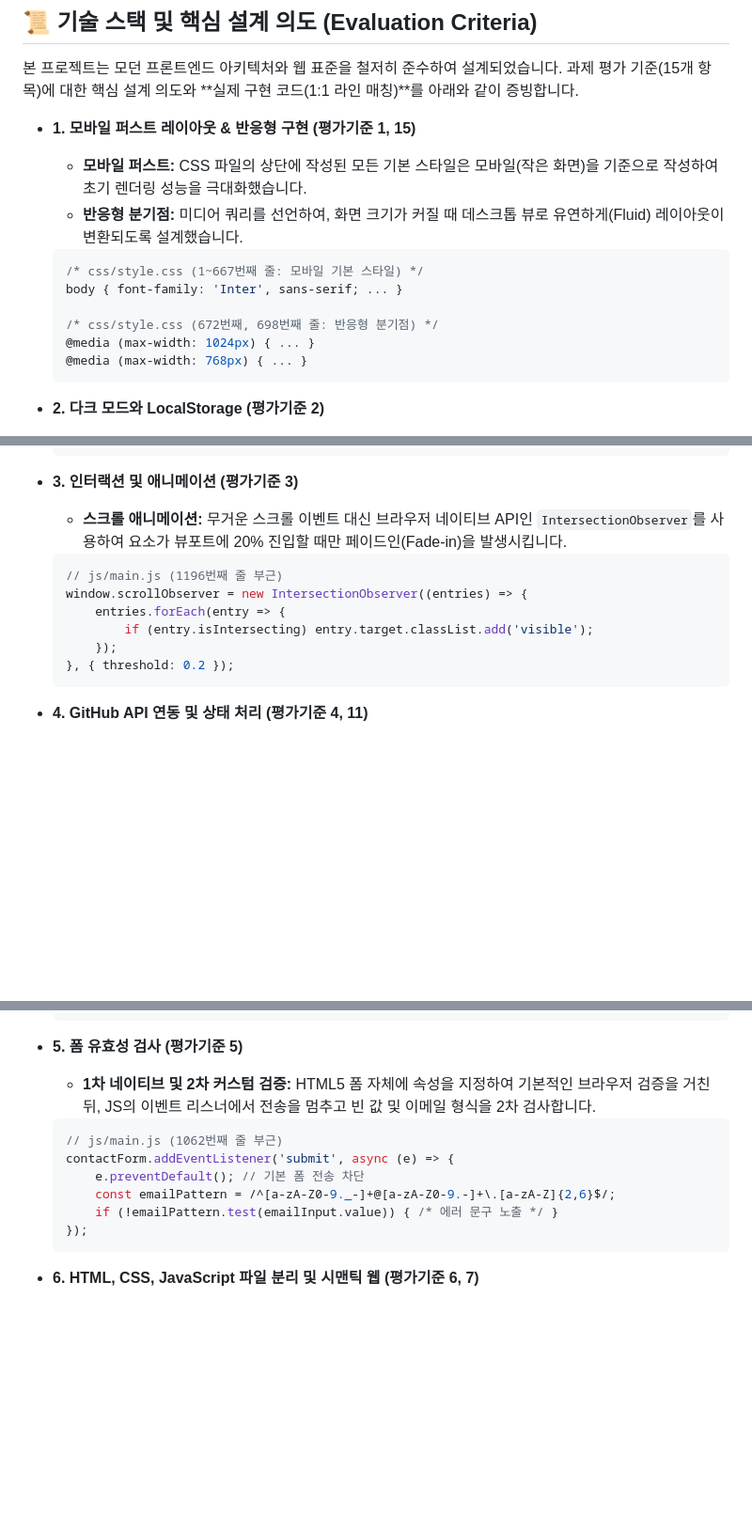
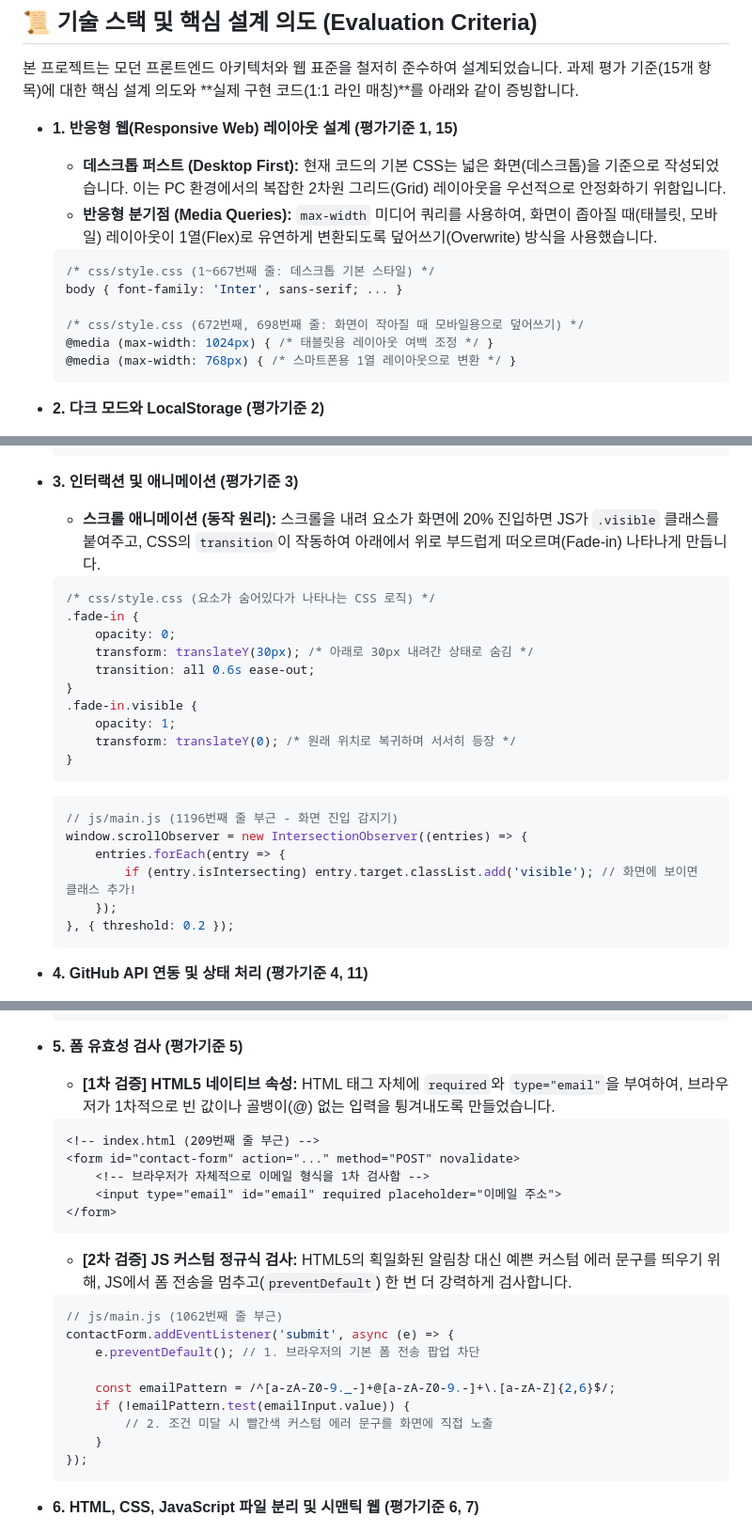
Before and after one commit to wow2658/zero-dependency-web, a Markdown page: README.md, 3 parts joined by grey strips. Shown at 94% size. Rendered like a GitHub page; blank space fills up the shorter version.

Commit message:
docs: Refine responsive design, animation, and validation criteria explanations

````diff
--- a/README.md
+++ b/README.md
@@ -72,16 +72,16 @@ git clone https://github.com/wow2658/zero-dependency-web.git
 
 본 프로젝트는 모던 프론트엔드 아키텍처와 웹 표준을 철저히 준수하여 설계되었습니다. 과제 평가 기준(15개 항목)에 대한 핵심 설계 의도와 **실제 구현 코드(1:1 라인 매칭)**를 아래와 같이 증빙합니다.
 
-- **1. 모바일 퍼스트 레이아웃 & 반응형 구현 (평가기준 1, 15)**
-  - **모바일 퍼스트:** CSS 파일의 상단에 작성된 모든 기본 스타일은 모바일(작은 화면)을 기준으로 작성하여 초기 렌더링 성능을 극대화했습니다.
-  - **반응형 분기점:** 미디어 쿼리를 선언하여, 화면 크기가 커질 때 데스크톱 뷰로 유연하게(Fluid) 레이아웃이 변환되도록 설계했습니다.
+- **1. 반응형 웹(Responsive Web) 레이아웃 설계 (평가기준 1, 15)**
+  - **데스크톱 퍼스트 (Desktop First):** 현재 코드의 기본 CSS는 넓은 화면(데스크톱)을 기준으로 작성되었습니다. 이는 PC 환경에서의 복잡한 2차원 그리드(Grid) 레이아웃을 우선적으로 안정화하기 위함입니다.
+  - **반응형 분기점 (Media Queries):** `max-width` 미디어 쿼리를 사용하여, 화면이 좁아질 때(태블릿, 모바일) 레이아웃이 1열(Flex)로 유연하게 변환되도록 덮어쓰기(Overwrite) 방식을 사용했습니다.
   ```css
-  /* css/style.css (1~667번째 줄: 모바일 기본 스타일) */
+  /* css/style.css (1~667번째 줄: 데스크톱 기본 스타일) */
   body { font-family: 'Inter', sans-serif; ... }
 
-  /* css/style.css (672번째, 698번째 줄: 반응형 분기점) */
-  @media (max-width: 1024px) { ... }
-  @media (max-width: 768px) { ... }
+  /* css/style.css (672번째, 698번째 줄: 화면이 작아질 때 모바일용으로 덮어쓰기) */
+  @media (max-width: 1024px) { /* 태블릿용 레이아웃 여백 조정 */ }
+  @media (max-width: 768px) { /* 스마트폰용 1열 레이아웃으로 변환 */ }
   ```
 
 - **2. 다크 모드와 LocalStorage (평가기준 2)**
@@ -97,12 +97,24 @@ git clone https://github.com/wow2658/zero-dependency-web.git
   ```
 
 - **3. 인터랙션 및 애니메이션 (평가기준 3)**
-  - **스크롤 애니메이션:** 무거운 스크롤 이벤트 대신 브라우저 네이티브 API인 `IntersectionObserver`를 사용하여 요소가 뷰포트에 20% 진입할 때만 페이드인(Fade-in)을 발생시킵니다.
+  - **스크롤 애니메이션 (동작 원리):** 스크롤을 내려 요소가 화면에 20% 진입하면 JS가 `.visible` 클래스를 붙여주고, CSS의 `transition`이 작동하여 아래에서 위로 부드럽게 떠오르며(Fade-in) 나타나게 만듭니다.
+  ```css
+  /* css/style.css (요소가 숨어있다가 나타나는 CSS 로직) */
+  .fade-in {
+      opacity: 0;
+      transform: translateY(30px); /* 아래로 30px 내려간 상태로 숨김 */
+      transition: all 0.6s ease-out;
+  }
+  .fade-in.visible {
+      opacity: 1;
+      transform: translateY(0); /* 원래 위치로 복귀하며 서서히 등장 */
+  }
+  ```
   ```javascript
-  // js/main.js (1196번째 줄 부근)
+  // js/main.js (1196번째 줄 부근 - 화면 진입 감지기)
   window.scrollObserver = new IntersectionObserver((entries) => {
       entries.forEach(entry => {
-          if (entry.isIntersecting) entry.target.classList.add('visible');
+          if (entry.isIntersecting) entry.target.classList.add('visible'); // 화면에 보이면 클래스 추가!
       });
   }, { threshold: 0.2 });
   ```
@@ -130,13 +142,24 @@ git clone https://github.com/wow2658/zero-dependency-web.git
   ```
 
 - **5. 폼 유효성 검사 (평가기준 5)**
-  - **1차 네이티브 및 2차 커스텀 검증:** HTML5 폼 자체에 속성을 지정하여 기본적인 브라우저 검증을 거친 뒤, JS의 이벤트 리스너에서 전송을 멈추고 빈 값 및 이메일 형식을 2차 검사합니다.
+  - **[1차 검증] HTML5 네이티브 속성:** HTML 태그 자체에 `required`와 `type="email"`을 부여하여, 브라우저가 1차적으로 빈 값이나 골뱅이(@) 없는 입력을 튕겨내도록 만들었습니다.
+  ```html
+  <!-- index.html (209번째 줄 부근) -->
+  <form id="contact-form" action="..." method="POST" novalidate>
+      <!-- 브라우저가 자체적으로 이메일 형식을 1차 검사함 -->
+      <input type="email" id="email" required placeholder="이메일 주소">
+  </form>
+  ```
+  - **[2차 검증] JS 커스텀 정규식 검사:** HTML5의 획일화된 알림창 대신 예쁜 커스텀 에러 문구를 띄우기 위해, JS에서 폼 전송을 멈추고(`preventDefault`) 한 번 더 강력하게 검사합니다.
   ```javascript
   // js/main.js (1062번째 줄 부근)
   contactForm.addEventListener('submit', async (e) => {
-      e.preventDefault(); // 기본 폼 전송 차단
+      e.preventDefault(); // 1. 브라우저의 기본 폼 전송 팝업 차단
+
       const emailPattern = /^[a-zA-Z0-9._-]+@[a-zA-Z0-9.-]+\.[a-zA-Z]{2,6}$/;
-      if (!emailPattern.test(emailInput.value)) { /* 에러 문구 노출 */ }
+      if (!emailPattern.test(emailInput.value)) {
+          // 2. 조건 미달 시 빨간색 커스텀 에러 문구를 화면에 직접 노출
+      }
   });
   ```
 
````
